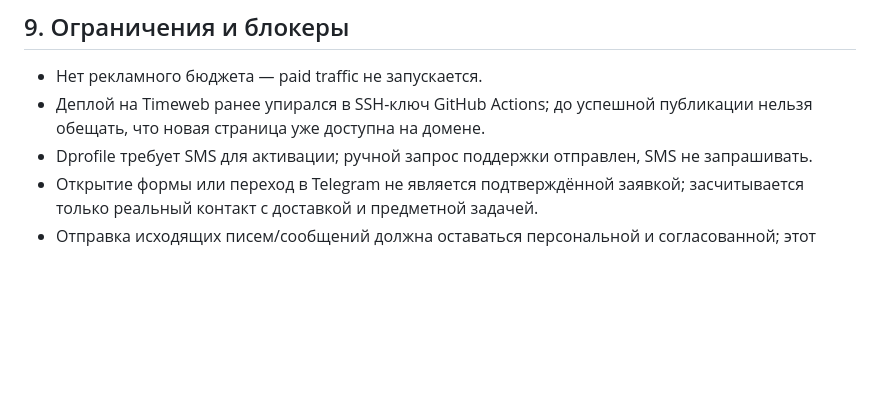
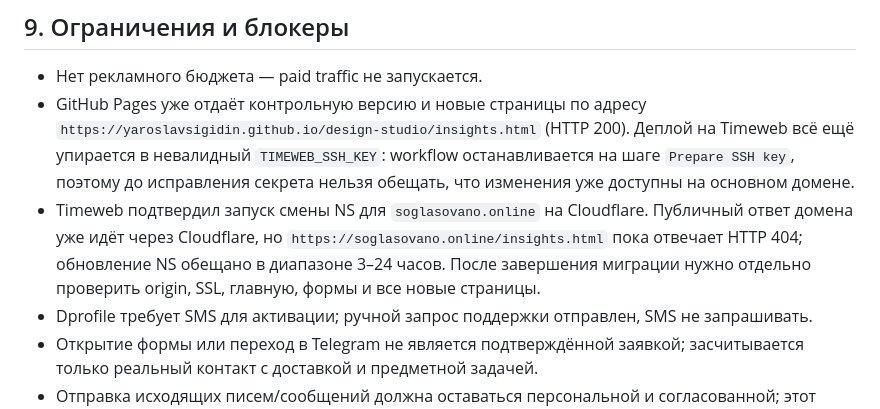
Before and after one commit to YaroslavSigidin/design-studio, a Markdown page: docs/roadmap-first-prepayments-2026-07-23.md, the part around the change. GitHub-like rendering; blank space fills up the shorter version.

Commit message:
docs: record DNS and deployment status

```diff
--- a/docs/roadmap-first-prepayments-2026-07-23.md
+++ b/docs/roadmap-first-prepayments-2026-07-23.md
@@ -216,7 +216,8 @@
 ## 9. Ограничения и блокеры
 
 - Нет рекламного бюджета — paid traffic не запускается.
-- Деплой на Timeweb ранее упирался в SSH-ключ GitHub Actions; до успешной публикации нельзя обещать, что новая страница уже доступна на домене.
+- GitHub Pages уже отдаёт контрольную версию и новые страницы по адресу `https://yaroslavsigidin.github.io/design-studio/insights.html` (HTTP 200). Деплой на Timeweb всё ещё упирается в невалидный `TIMEWEB_SSH_KEY`: workflow останавливается на шаге `Prepare SSH key`, поэтому до исправления секрета нельзя обещать, что изменения уже доступны на основном домене.
+- Timeweb подтвердил запуск смены NS для `soglasovano.online` на Cloudflare. Публичный ответ домена уже идёт через Cloudflare, но `https://soglasovano.online/insights.html` пока отвечает HTTP 404; обновление NS обещано в диапазоне 3–24 часов. После завершения миграции нужно отдельно проверить origin, SSL, главную, формы и все новые страницы.
 - Dprofile требует SMS для активации; ручной запрос поддержки отправлен, SMS не запрашивать.
 - Открытие формы или переход в Telegram не является подтверждённой заявкой; засчитывается только реальный контакт с доставкой и предметной задачей.
 - Отправка исходящих писем/сообщений должна оставаться персональной и согласованной; этот документ готовит тексты и адреса, но не превращает черновик в отправленное сообщение.
```
